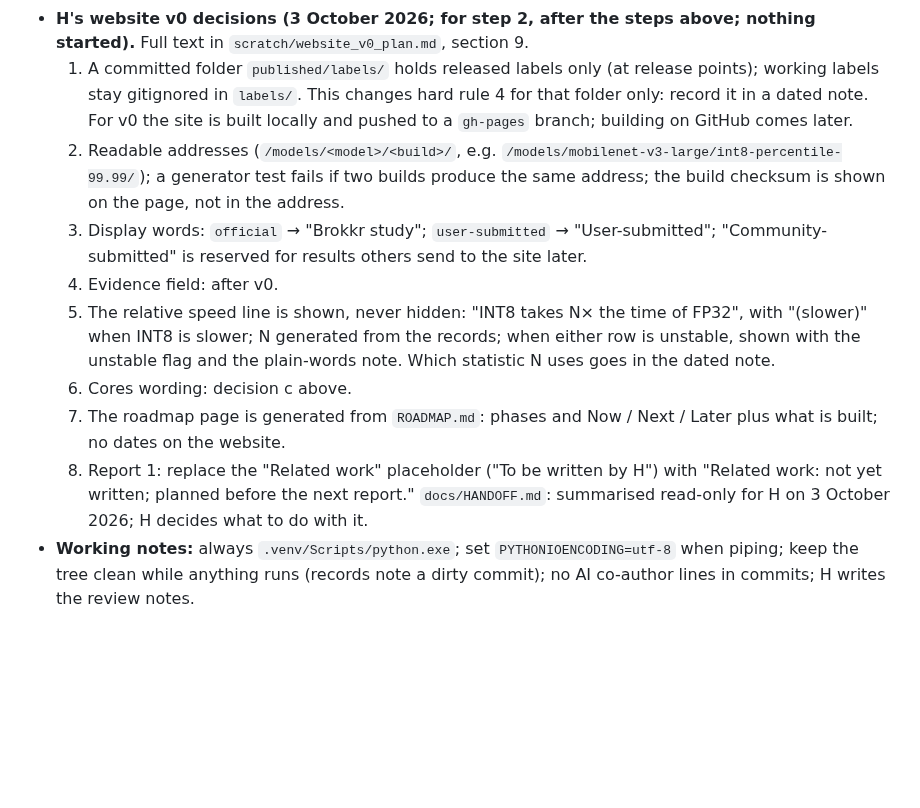
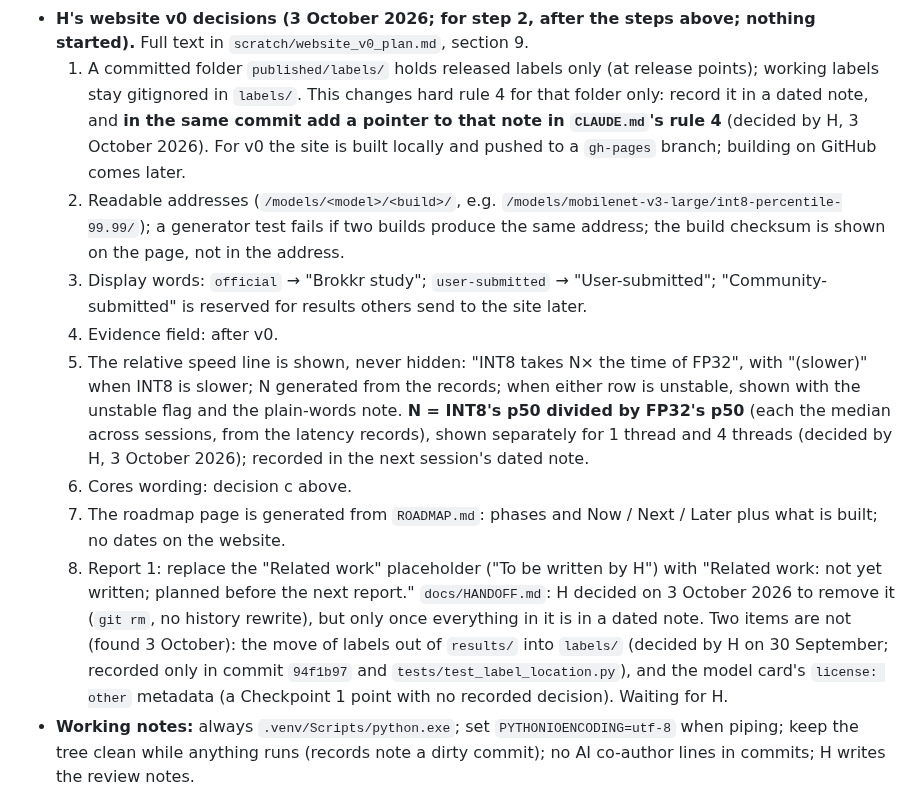
Before and after one commit to Vasco1290/Brokkr, a Markdown page: STATUS.md, the part around the change. GitHub-like rendering; blank space fills up the shorter version.

Commit message:
STATUS: speed-line ratio (p50 INT8 / FP32, per thread count), CLAUDE.md rule-4 pointer with the published/labels note, HANDOFF removal waiting on two items not in a dated note

```diff
--- a/STATUS.md
+++ b/STATUS.md
@@ -111,8 +111,9 @@ Read this first; it replaces `docs/HANDOFF.md` (written 1 October, now out of da
   Full text in `scratch/website_v0_plan.md`, section 9.
   1. A committed folder `published/labels/` holds released labels only (at release points); working
      labels stay gitignored in `labels/`. This changes hard rule 4 for that folder only: record it in a
-     dated note. For v0 the site is built locally and pushed to a `gh-pages` branch; building on
-     GitHub comes later.
+     dated note, and **in the same commit add a pointer to that note in `CLAUDE.md`'s rule 4**
+     (decided by H, 3 October 2026). For v0 the site is built locally and pushed to a `gh-pages`
+     branch; building on GitHub comes later.
   2. Readable addresses (`/models/<model>/<build>/`, e.g. `/models/mobilenet-v3-large/int8-percentile-99.99/`);
      a generator test fails if two builds produce the same address; the build checksum is shown on
      the page, not in the address.
@@ -121,13 +122,19 @@ Read this first; it replaces `docs/HANDOFF.md` (written 1 October, now out of da
   4. Evidence field: after v0.
   5. The relative speed line is shown, never hidden: "INT8 takes N× the time of FP32", with
      "(slower)" when INT8 is slower; N generated from the records; when either row is unstable, shown
-     with the unstable flag and the plain-words note. Which statistic N uses goes in the dated note.
+     with the unstable flag and the plain-words note. **N = INT8's p50 divided by FP32's p50** (each
+     the median across sessions, from the latency records), shown separately for 1 thread and 4
+     threads (decided by H, 3 October 2026); recorded in the next session's dated note.
   6. Cores wording: decision c above.
   7. The roadmap page is generated from `ROADMAP.md`: phases and Now / Next / Later plus what is
      built; no dates on the website.
   8. Report 1: replace the "Related work" placeholder ("To be written by H") with "Related work: not
-     yet written; planned before the next report." `docs/HANDOFF.md`: summarised read-only for H on 3
-     October 2026; H decides what to do with it.
+     yet written; planned before the next report." `docs/HANDOFF.md`: H decided on 3 October 2026 to
+     remove it (`git rm`, no history rewrite), but only once everything in it is in a dated note. Two
+     items are not (found 3 October): the move of labels out of `results/` into `labels/` (decided by
+     H on 30 September; recorded only in commit `94f1b97` and `tests/test_label_location.py`), and the
+     model card's `license: other` metadata (a Checkpoint 1 point with no recorded decision). Waiting
+     for H.
 - **Working notes:** always `.venv/Scripts/python.exe`; set `PYTHONIOENCODING=utf-8` when piping;
   keep the tree clean while anything runs (records note a dirty commit); no AI co-author lines in
   commits; H writes the review notes.
```
